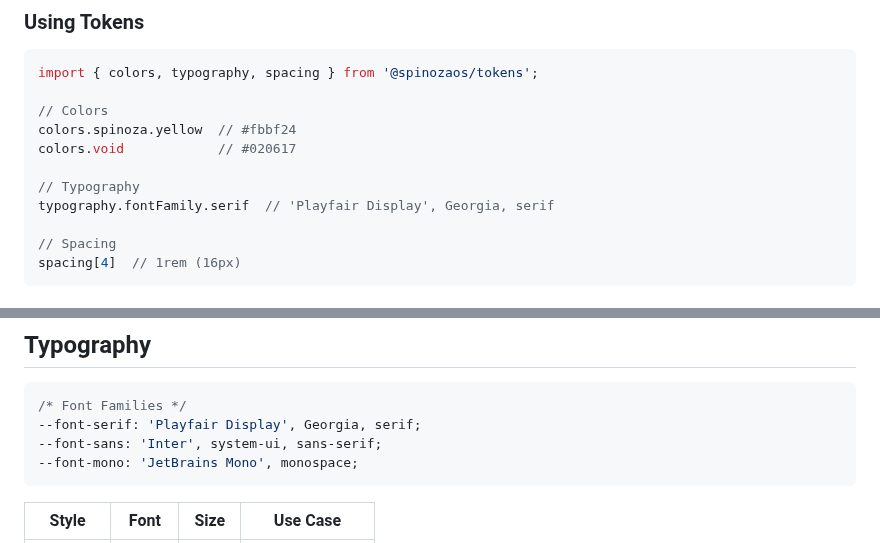
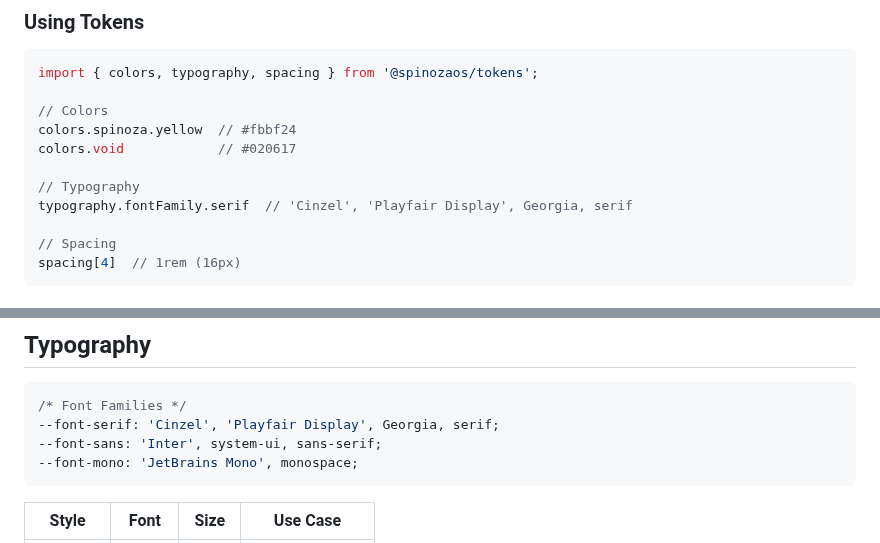
Before and after one commit to mrsarac/spinozaos, a Markdown page: README.md, 2 parts joined by grey strips. Rendered like a GitHub page.

````diff
--- a/README.md
+++ b/README.md
@@ -65,7 +65,7 @@ colors.spinoza.yellow  // #fbbf24
 colors.void            // #020617
 
 // Typography
-typography.fontFamily.serif  // 'Playfair Display', Georgia, serif
+typography.fontFamily.serif  // 'Cinzel', 'Playfair Display', Georgia, serif
 
 // Spacing
 spacing[4]  // 1rem (16px)
@@ -124,7 +124,7 @@ module.exports = {
 
 ```css
 /* Font Families */
---font-serif: 'Playfair Display', Georgia, serif;
+--font-serif: 'Cinzel', 'Playfair Display', Georgia, serif;
 --font-sans: 'Inter', system-ui, sans-serif;
 --font-mono: 'JetBrains Mono', monospace;
 ```
````
Also changed, not shown: other parts of README.md (+13 -20 lines).
